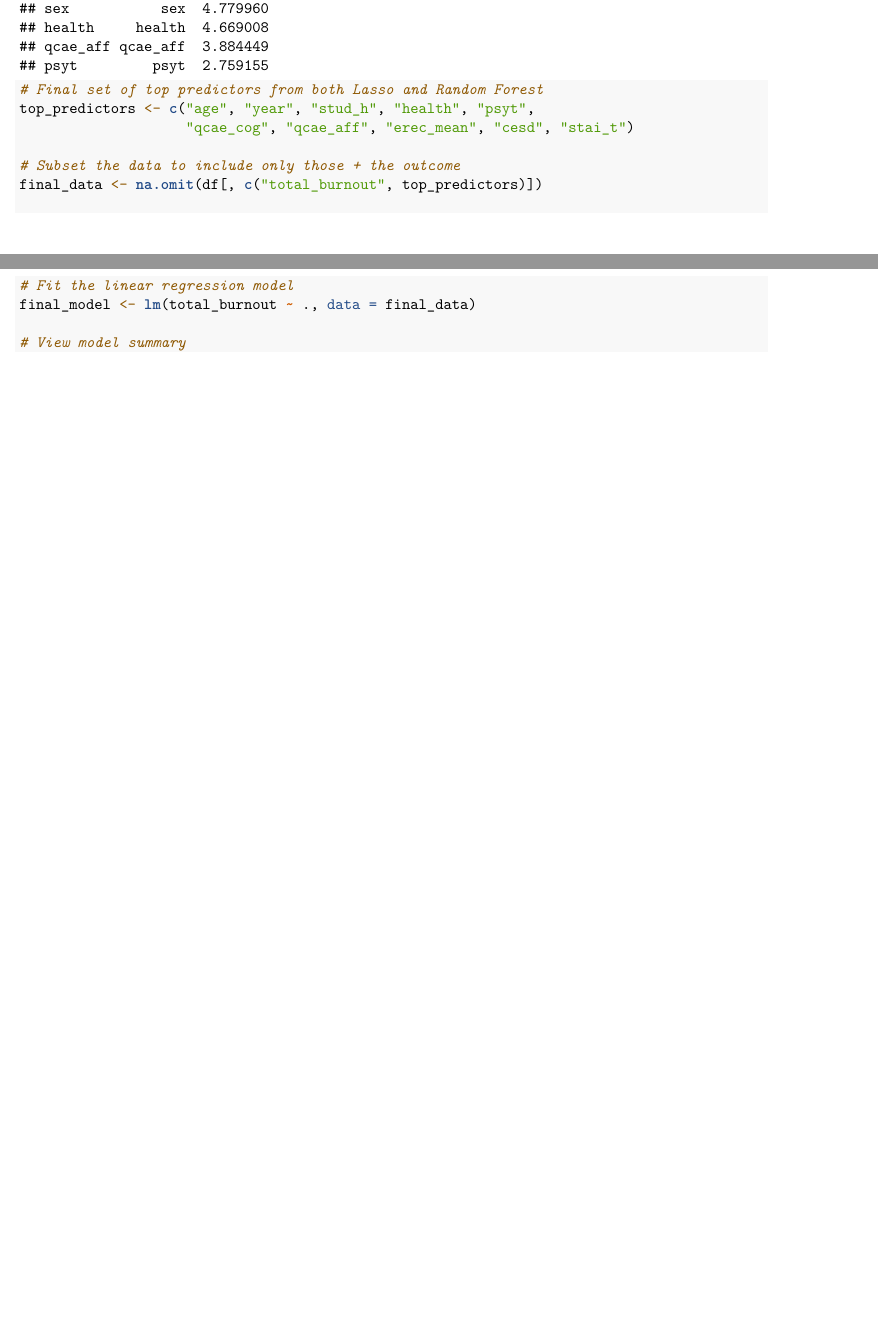
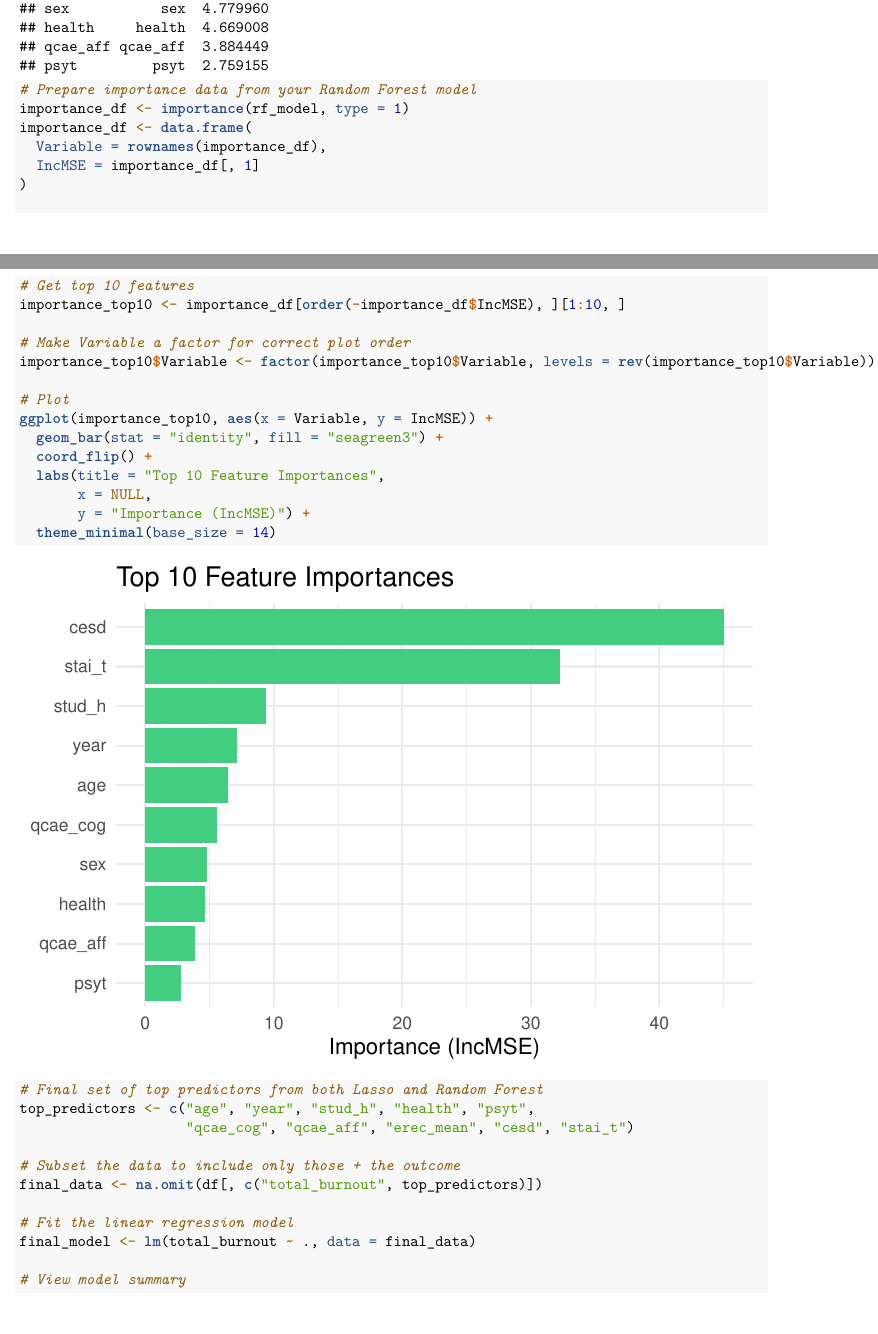
Before and after one commit to Asad-Tariq/cogs209-scientific-data-analysis-statistical-learning, an R Markdown document (mini-project-2/mini_project2_code.Rmd): two parts of pages 5 and 6 of 6 before the commit and two parts of pages 5 and 6 of 7 after it, joined at a grey line, cut so that both start at the same text, the shorter picture padded with empty space. Rendered offline with R 4.5, knitr and Pandoc, then LaTeX, with nearby package versions; code that draws random numbers runs with fixed seeds of ours.

Commit message:
Added visualizations

````diff
--- a/mini-project-2/mini_project2_code.Rmd
+++ b/mini-project-2/mini_project2_code.Rmd
@@ -105,6 +106,31 @@ head(importance_df, 10)  # Top 10 for review
 
 ```
 ```{r}
+# Prepare importance data from your Random Forest model
+importance_df <- importance(rf_model, type = 1)
+importance_df <- data.frame(
+  Variable = rownames(importance_df),
+  IncMSE = importance_df[, 1]
+)
+
+# Get top 10 features
+importance_top10 <- importance_df[order(-importance_df$IncMSE), ][1:10, ]
+
+# Make Variable a factor for correct plot order
+importance_top10$Variable <- factor(importance_top10$Variable, levels = rev(importance_top10$Variable))
+
+# Plot
+ggplot(importance_top10, aes(x = Variable, y = IncMSE)) +
+  geom_bar(stat = "identity", fill = "seagreen3") +
+  coord_flip() +
+  labs(title = "Top 10 Feature Importances",
+       x = NULL,
+       y = "Importance (IncMSE)") +
+  theme_minimal(base_size = 14)
+
+```
+
+```{r}
 # Final set of top predictors from both Lasso and Random Forest
 top_predictors <- c("age", "year", "stud_h", "health", "psyt",
                     "qcae_cog", "qcae_aff", "erec_mean", "cesd", "stai_t")
````
Also changed, not shown: mini-project-2/mini_project2_code.Rmd (1 more changed lines).
